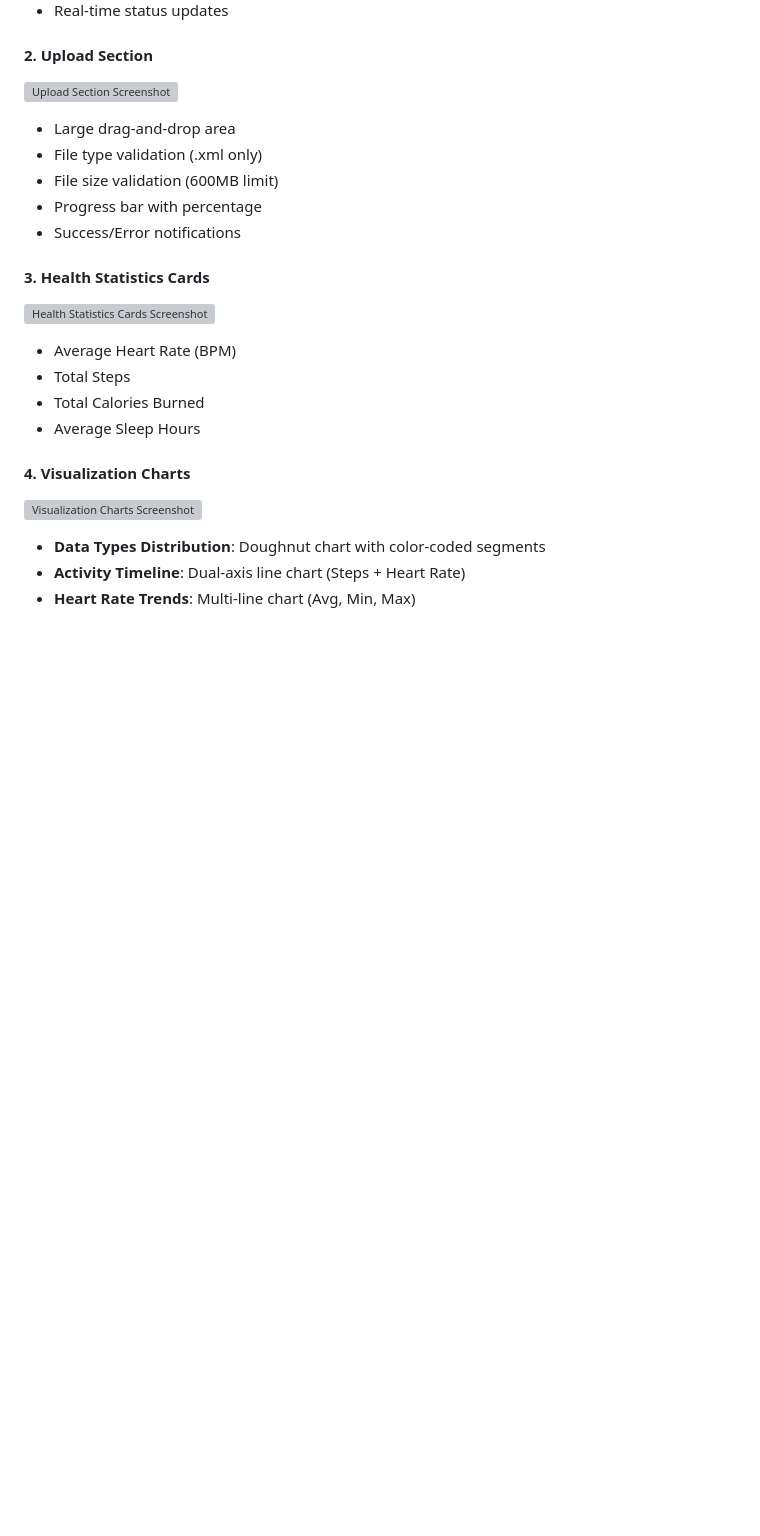
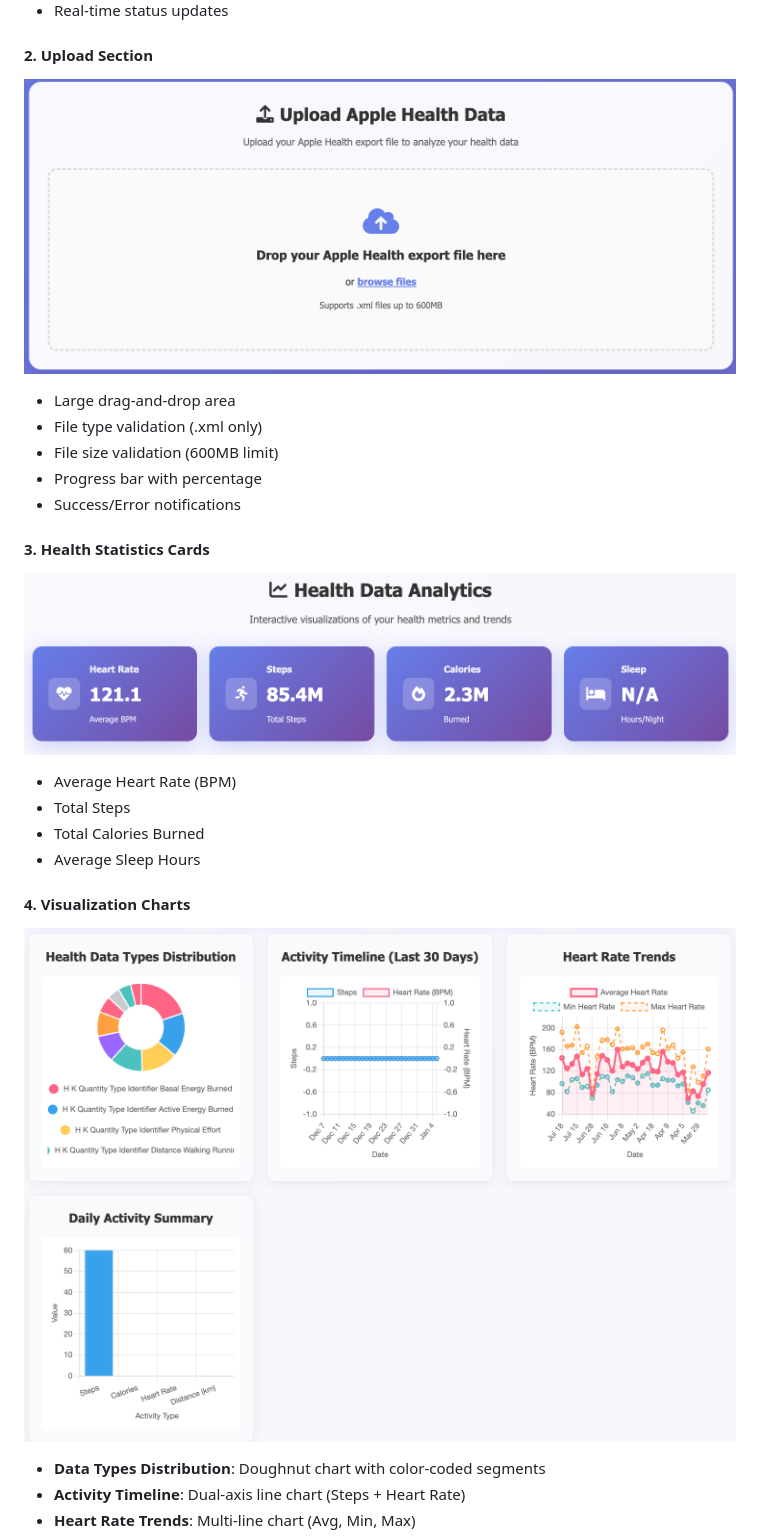
Before and after one commit to Shashankdotio/Wrist-Wise, a Markdown page: README.md, the part around one of its changes. Rendered like a GitHub page; blank space fills up the shorter version; grey boxes are pictures that could not be loaded.

```diff
--- a/README.md
+++ b/README.md
@@ -105,7 +105,7 @@ Wrist-Wise features a **modern, clean design** with:
 - Real-time status updates
 
 #### 2. **Upload Section**
-![Upload Section Screenshot](screenshots/upload-section.png)
+![Upload Section Screenshot](resources/upload.png)
 - Large drag-and-drop area
 - File type validation (.xml only)
 - File size validation (600MB limit)
@@ -113,14 +113,14 @@ Wrist-Wise features a **modern, clean design** with:
 - Success/Error notifications
 
 #### 3. **Health Statistics Cards**
-![Health Statistics Cards Screenshot](screenshots/health-stats-cards.png)
+![Health Statistics Cards Screenshot](resources/analytics.png)
 - Average Heart Rate (BPM)
 - Total Steps
 - Total Calories Burned
 - Average Sleep Hours
 
 #### 4. **Visualization Charts**
-![Visualization Charts Screenshot](screenshots/visualization-charts.png)
+![Visualization Charts Screenshot](resources/visual.png)
 - **Data Types Distribution**: Doughnut chart with color-coded segments
 - **Activity Timeline**: Dual-axis line chart (Steps + Heart Rate)
 - **Heart Rate Trends**: Multi-line chart (Avg, Min, Max)
```
Also changed, not shown: other parts of README.md (+3 -2 lines).
